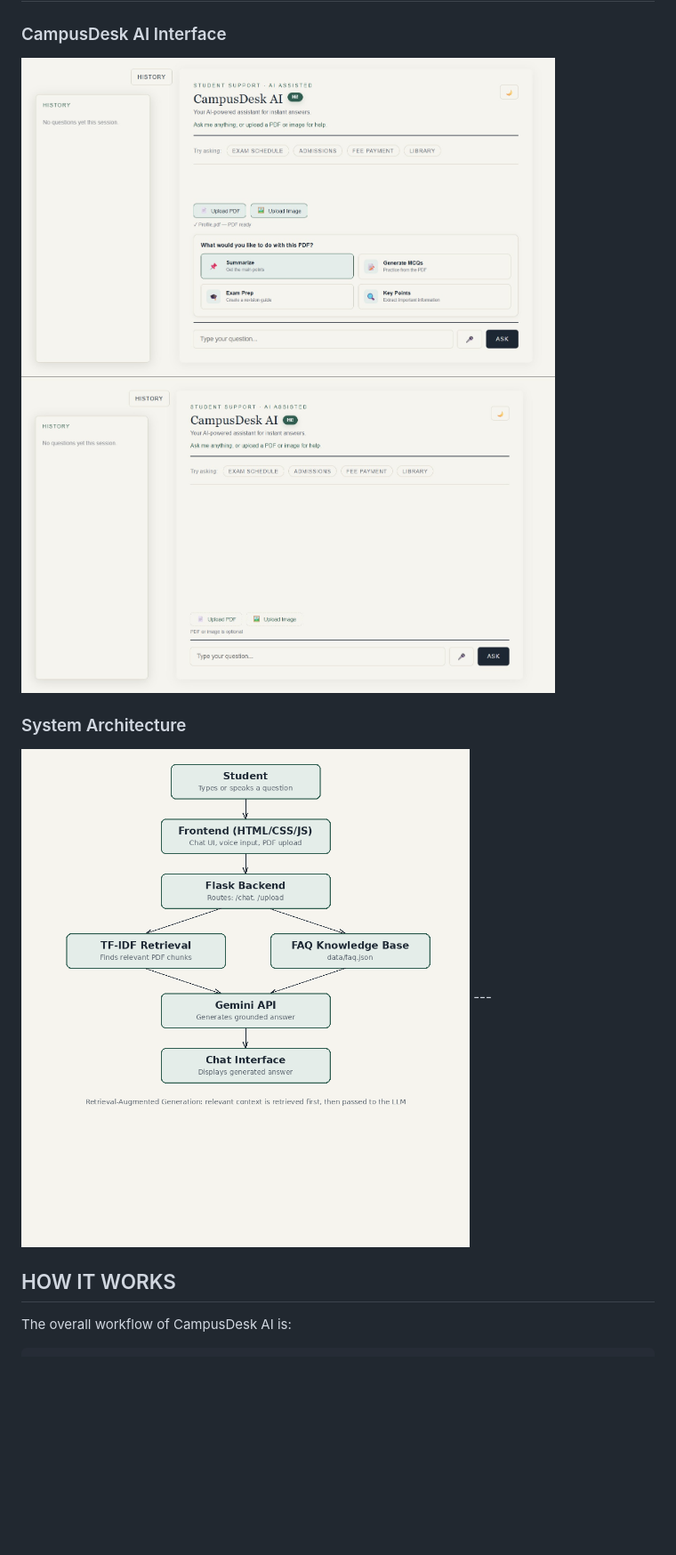
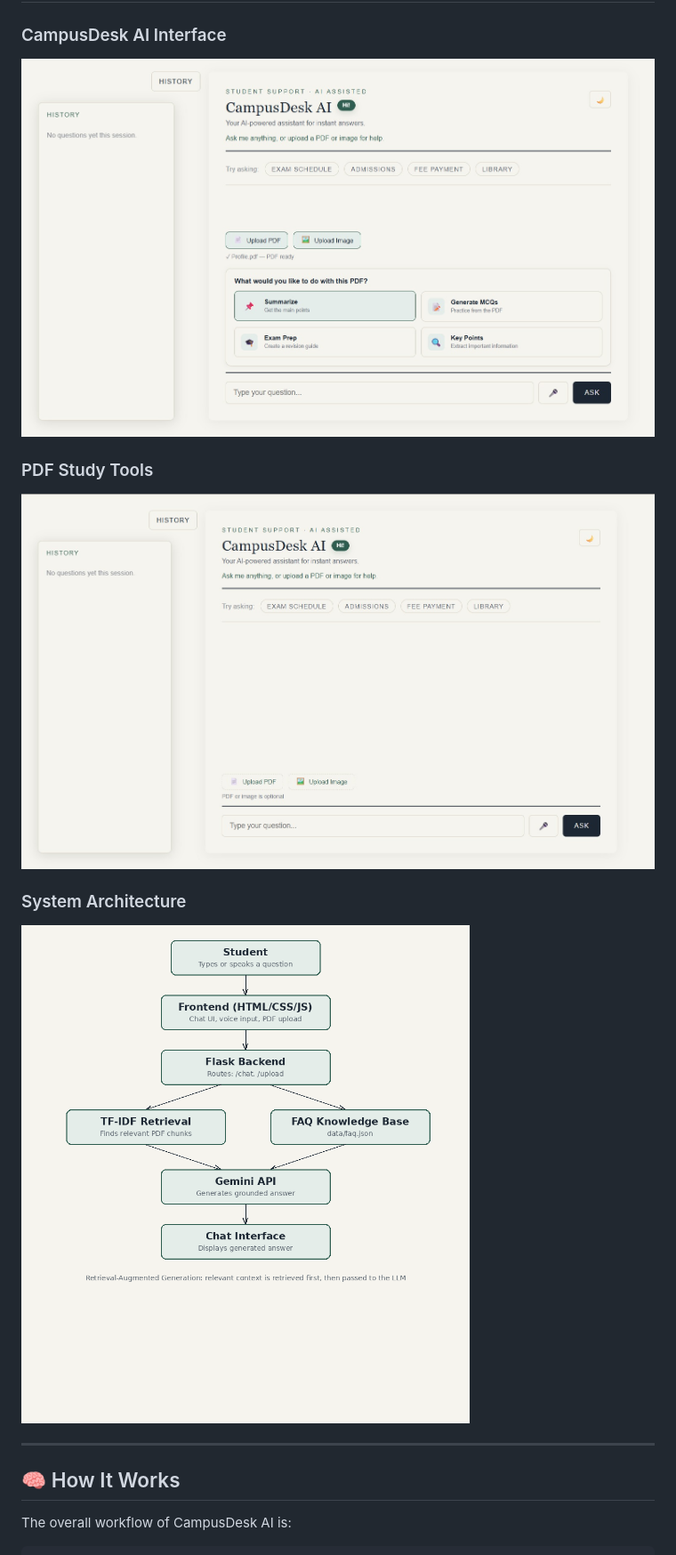
Before and after one commit to stutirai/CampusDesk-AI, a Markdown page: README.md, the part around one of its changes. Shown at 89% size. Rendered like a GitHub page; blank space fills up the shorter version.

```diff
--- a/README.md
+++ b/README.md
@@ -97,16 +97,19 @@ Uploaded documents can be used for study-oriented tasks such as:
 
 ### CampusDesk AI Interface
 
-<img src="chatbot.jpeg" alt="CampusDesk AI Interface" width="600">
-<img src="chatbot2.jpeg" alt="CampusDesk AI Interface" width="600">
+![CampusDesk AI Interface](chatbot.jpeg)
 
+### PDF Study Tools
+
+![CampusDesk AI PDF Study Tools](chatbot2.jpeg)
 
 ### System Architecture
 
-<img src="docs/architecture_diagram.png" alt="CampusDesk AI Architecture" width="600">
+![CampusDesk AI Architecture](docs/architecture_diagram.png)
+
 ---
 
-##  HOW IT WORKS
+## 🧠 How It Works
 
 The overall workflow of CampusDesk AI is:
 
```
Also changed, not shown: other parts of README.md (+34 -28 lines).
